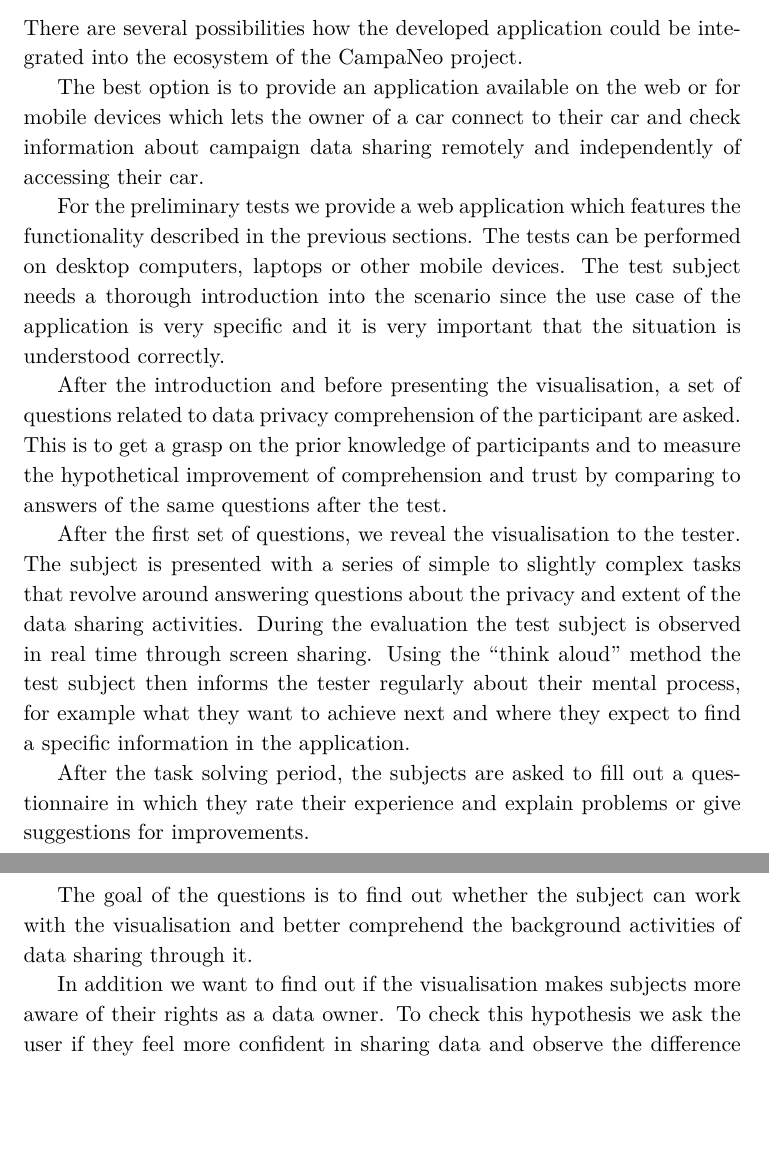
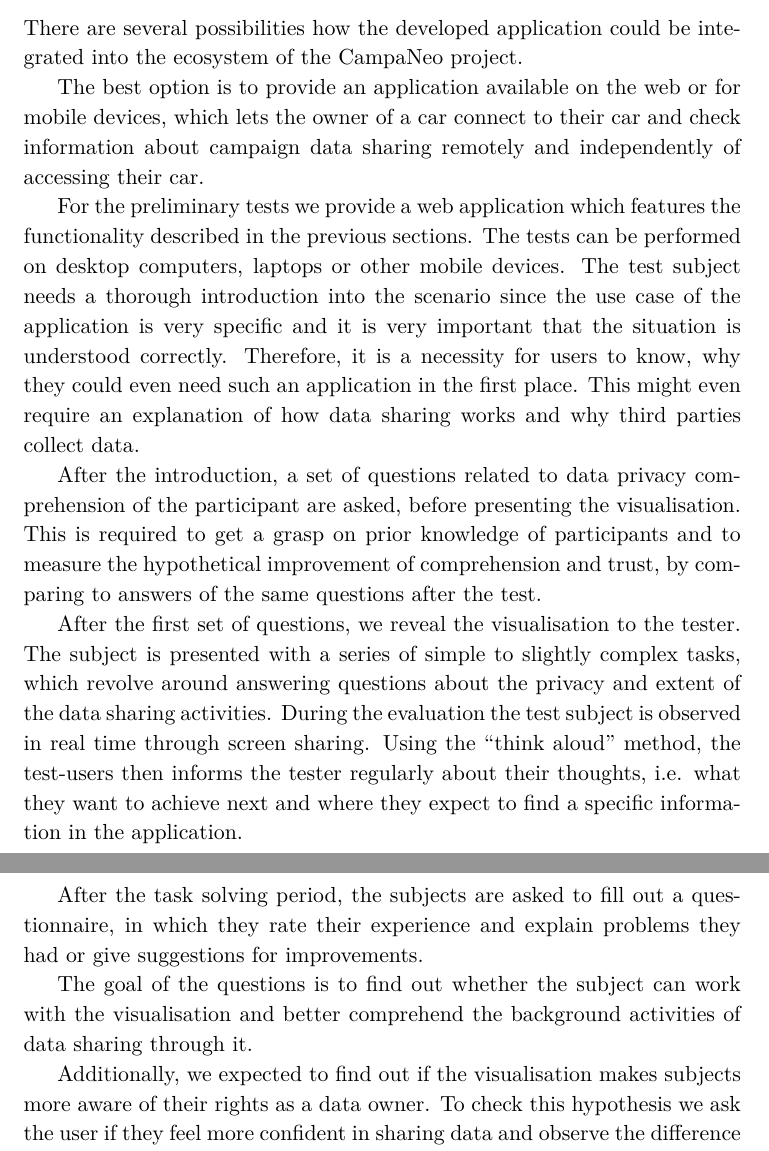
Before and after one commit to Christof93/CampaNeo_after_consent_viz, a LaTeX CV (res/evaluation.tex): two parts of pages 1 and 2 of 2, joined at a grey line, cut so that both start at the same text, the shorter picture padded with empty space. Compiled offline with XeLaTeX.

Commit message:
Improve evaluation.

```diff
--- a/res/evaluation.tex
+++ b/res/evaluation.tex
@@ -14,7 +14,7 @@
   integrated into the ecosystem of the CampaNeo project.
 
   The best option is to provide an application available
-  on the web or for mobile devices which lets the owner of a car connect to
+  on the web or for mobile devices, which lets the owner of a car connect to
   their car and check information about campaign data sharing remotely and
   independently of accessing their car.
 
@@ -22,26 +22,35 @@
   previous sections. The tests can be performed on desktop computers, laptops
   or other mobile devices. The test subject needs a thorough introduction
   into the scenario since the use case of the application is very specific and
-  it is very important that the situation is understood correctly.
+  it is very important that the situation is understood correctly. Therefore,
+  it is a necessity for users to know, why they could even need such an application
+  in the first place. This might even require an explanation of how data sharing
+  works and why third parties collect data.
 
-  After the introduction and before presenting the visualisation, a set of questions related to data privacy comprehension of the participant are asked.
-  This is to get a grasp on the prior knowledge of participants and to measure the hypothetical improvement of comprehension and trust by comparing to answers of the same questions after the test.
+  After the introduction, a set of questions related to data privacy comprehension
+  of the participant are asked, before presenting the visualisation. This is
+  required to get a grasp on prior knowledge of participants and to measure the
+  hypothetical improvement of comprehension and trust, by comparing to answers of
+  the same questions after the test.
 
   After the first set of questions, we reveal the visualisation to the tester. The subject is presented with
-  a series of simple to slightly complex tasks that revolve around answering
+  a series of simple to slightly complex tasks, which revolve around answering
   questions about the privacy and extent of the data sharing activities.
   During the evaluation the test subject is observed in real time
-  through screen sharing. Using the “think aloud” method the test subject then
-  informs the tester regularly about their mental process, for example what
+  through screen sharing. Using the “think aloud” method, the test-users then
+  informs the tester regularly about their thoughts, i.e. what
   they want to achieve next and where they expect to find a specific information
   in the application.
 
   After the task solving period, the subjects are asked to fill out a
-  questionnaire in which they rate their experience and explain problems or
-  give suggestions for improvements.
+  questionnaire, in which they rate their experience and explain problems
+  they had or give suggestions for improvements.
 
-  The goal of the questions is to find out whether the subject can work with the visualisation and better comprehend the background activities of data sharing through it.
+  The goal of the questions is to find out whether the subject can work with the visualisation
+  and better comprehend the background activities of data sharing through it.
 
-  In addition we want to find out if the visualisation makes subjects more
-  aware of their rights as a data owner. To check this hypothesis we ask the user if they feel more confident in sharing data and observe the difference in their stance on data privacy as described above.
+  Additionally, we expected to find out if the visualisation makes subjects more
+  aware of their rights as a data owner. To check this hypothesis we ask the
+  user if they feel more confident in sharing data and observe the difference in
+  their stance on data privacy as described above.
 \end{document}
```
